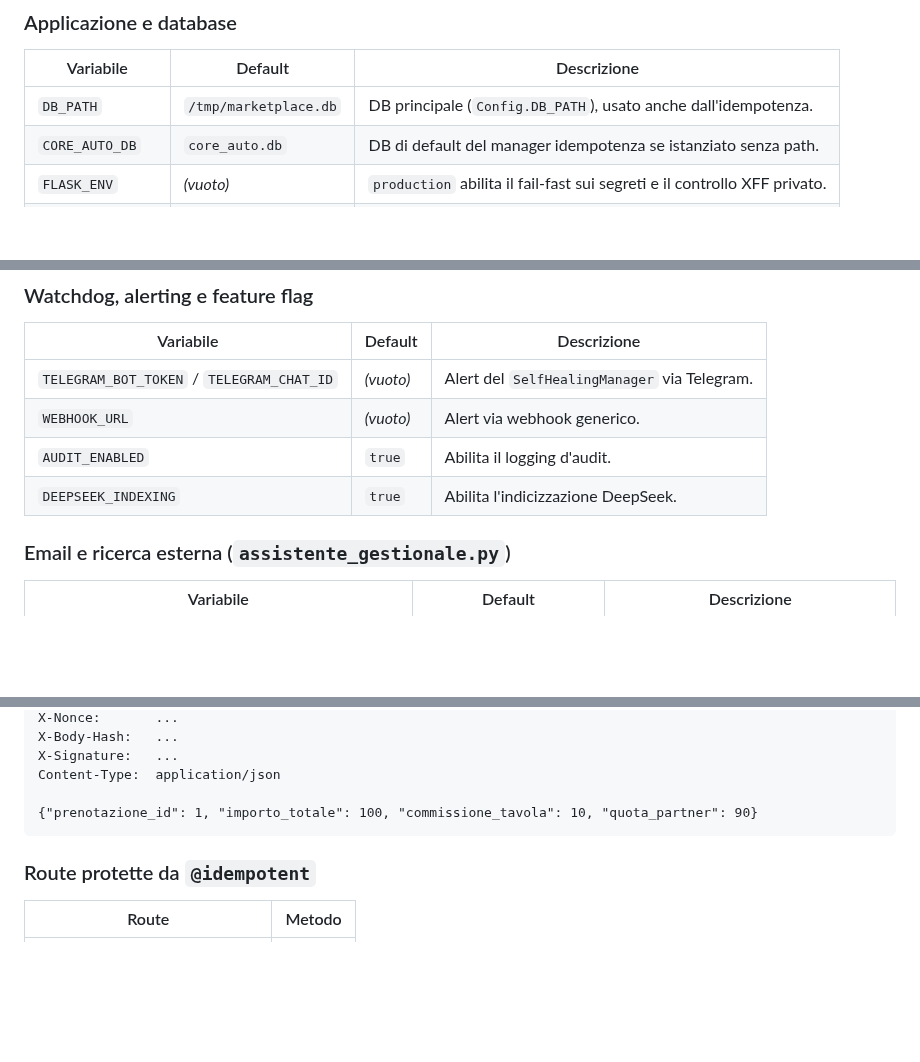
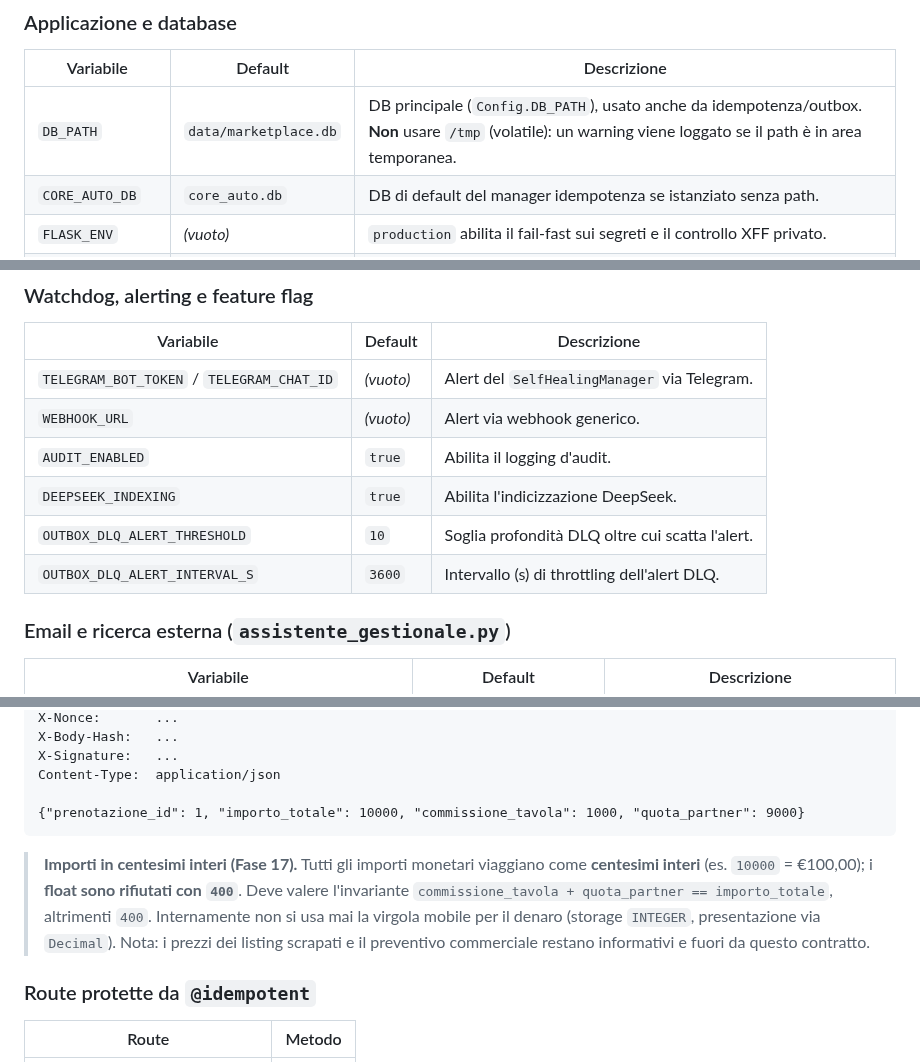
Before and after one commit to edilmax/Core_Auto, a Markdown page: README.md, 3 parts joined by grey strips. Drawn GitHub-style; blank space fills up the shorter version.

Commit message:
docs: README allineato a Quick Wins + Fase 17
- DB_PATH default 'data/marketplace.db' (no /tmp) con nota warning
- env OUTBOX_DLQ_ALERT_THRESHOLD / _INTERVAL_S
- contratto importi in centesimi interi (float rifiutati 400, invariante split)

````diff
--- a/README.md
+++ b/README.md
@@ -77,7 +77,7 @@ configurabili come `RATE_LIMIT_IP`, `NONCE_TTL`, `CB_*` non sono incluse).
 
 | Variabile | Default | Descrizione |
 |-----------|---------|-------------|
-| `DB_PATH` | `/tmp/marketplace.db` | DB principale (`Config.DB_PATH`), usato anche dall'idempotenza. |
+| `DB_PATH` | `data/marketplace.db` | DB principale (`Config.DB_PATH`), usato anche da idempotenza/outbox. **Non** usare `/tmp` (volatile): un warning viene loggato se il path è in area temporanea. |
 | `CORE_AUTO_DB` | `core_auto.db` | DB di default del manager idempotenza se istanziato senza path. |
 | `FLASK_ENV` | *(vuoto)* | `production` abilita il fail-fast sui segreti e il controllo XFF privato. |
 | `PORT` | `8000` | Porta (`app.run` di sviluppo). |
@@ -129,6 +129,8 @@ configurabili come `RATE_LIMIT_IP`, `NONCE_TTL`, `CB_*` non sono incluse).
 | `WEBHOOK_URL` | *(vuoto)* | Alert via webhook generico. |
 | `AUDIT_ENABLED` | `true` | Abilita il logging d'audit. |
 | `DEEPSEEK_INDEXING` | `true` | Abilita l'indicizzazione DeepSeek. |
+| `OUTBOX_DLQ_ALERT_THRESHOLD` | `10` | Soglia profondità DLQ oltre cui scatta l'alert. |
+| `OUTBOX_DLQ_ALERT_INTERVAL_S` | `3600` | Intervallo (s) di throttling dell'alert DLQ. |
 
 ### Email e ricerca esterna (`assistente_gestionale.py`)
 
@@ -205,8 +207,16 @@ X-Body-Hash:   ...
 X-Signature:   ...
 Content-Type:  application/json
 
-{"prenotazione_id": 1, "importo_totale": 100, "commissione_tavola": 10, "quota_partner": 90}
+{"prenotazione_id": 1, "importo_totale": 10000, "commissione_tavola": 1000, "quota_partner": 9000}
 ```
+
+> **Importi in centesimi interi (Fase 17).** Tutti gli importi monetari viaggiano
+> come **centesimi interi** (es. `10000` = €100,00); i **float sono rifiutati con
+> `400`**. Deve valere l'invariante `commissione_tavola + quota_partner ==
+> importo_totale`, altrimenti `400`. Internamente non si usa mai la virgola
+> mobile per il denaro (storage `INTEGER`, presentazione via `Decimal`). Nota:
+> i prezzi dei listing scrapati e il preventivo commerciale restano informativi
+> e fuori da questo contratto.
 
 ### Route protette da `@idempotent`
 
````
